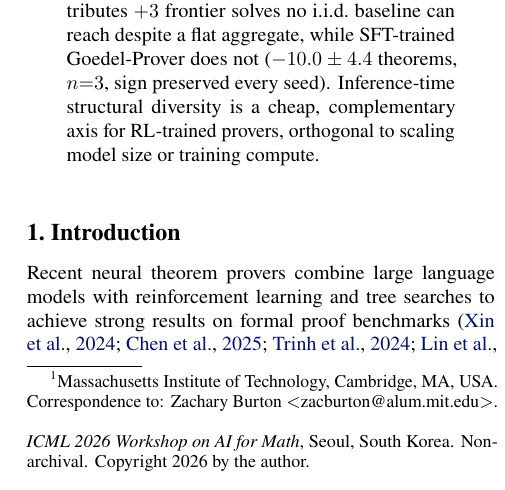
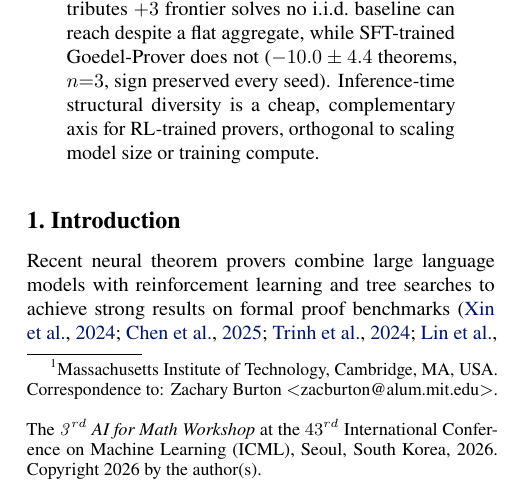
Before and after one commit to zacn04/icml_hints_for_provers, a LaTeX paper (leanpaper/icml2026/main.tex): part of one column of page 1 of 12, cut so that both start at the same text. Compiled offline with pdfLaTeX.

Commit message:
Camera-ready footer: use the exact text the AI4Math chairs specified
Per email from the workshop chairs, the camera-ready 'appearing in'
footer must read:

  The 3rd AI for Math Workshop at the 43rd International Conference
  on Machine Learning (ICML), Seoul, South Korea, 2026.
  Copyright 2026 by the author(s).

Switch the override from \Notice@String (the post-options entry point)
to \ICML@appearing (the [accepted] notice itself) and use their exact
wording. No other change.

```diff
--- a/leanpaper/icml2026/main.tex
+++ b/leanpaper/icml2026/main.tex
@@ -11,12 +11,13 @@
 
 \usepackage[accepted]{icml2026}
 
-% Workshop is non-archival; override the default PMLR notice
-% with a workshop-appropriate one. (\Notice@String contains '@', so the
-% redefinition must live inside \makeatletter...\makeatother.)
+% Workshop-specific footer text, exactly as requested by the AI4Math
+% chairs in the camera-ready email. (\ICML@appearing contains '@', so
+% the redefinition must live inside \makeatletter...\makeatother.)
 \makeatletter
-\renewcommand{\Notice@String}{\textit{ICML 2026 Workshop on AI for Math},
-Seoul, South Korea. Non-archival. Copyright 2026 by the author.}
+\renewcommand{\ICML@appearing}{The \textit{$\mathit{3}^{rd}$ AI for Math Workshop} at the $\mathrm{43}^{rd}$
+International Conference on Machine Learning (ICML), Seoul, South Korea, 2026.
+Copyright 2026 by the author(s).}
 \makeatother
 
 % Tectonic-compatible Times Roman with proper bold/italic shapes (the
```
Also changed, not shown: leanpaper/icml2026/main.pdf.
